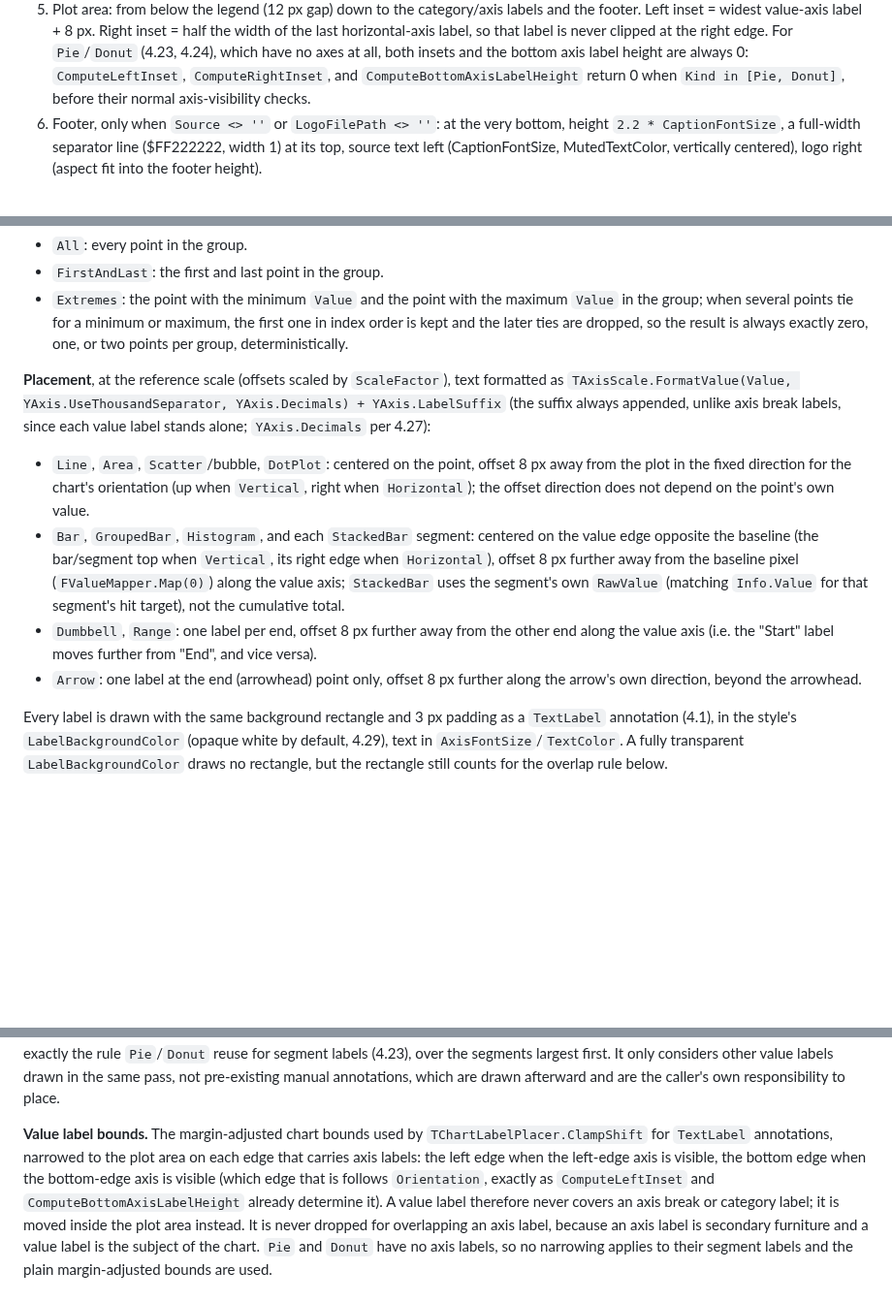
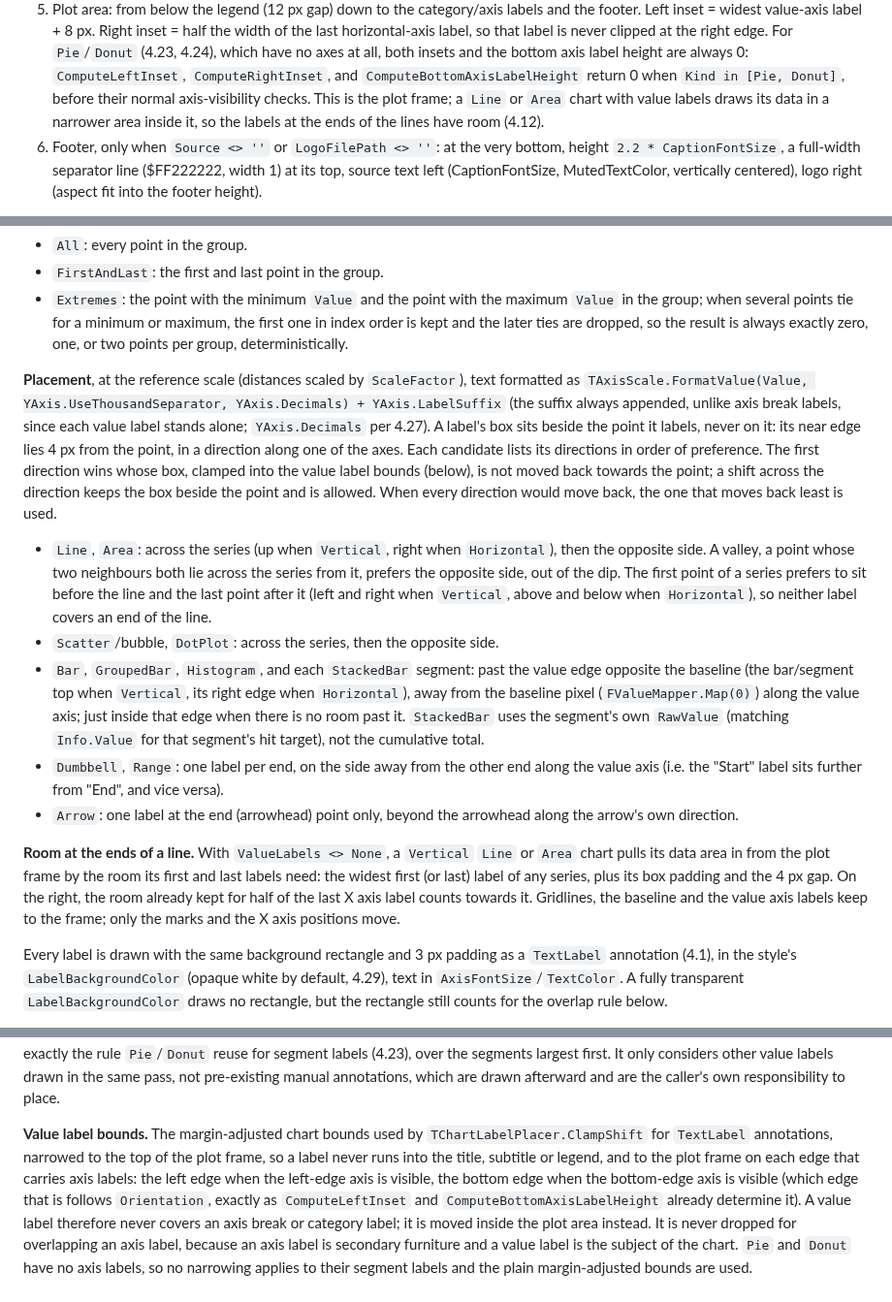
Before and after one commit to GDKsoftware/Chart4D, a Markdown page: SPEC.md, 3 parts joined by grey strips. Shown at 97% size. Rendered like a GitHub page; blank space fills up the shorter version.

Commit message:
Place value labels beside the point they label
A label's box no longer covers its point: it sits above a point, past the end of a bar or just inside it when there is no room. A line chart with value labels leaves room before its first and after its last points, so those labels sit beside the ends of the lines.

```diff
--- a/SPEC.md
+++ b/SPEC.md
@@ -613,7 +613,9 @@ sides):
    right edge. For `Pie`/`Donut` (4.23, 4.24), which have no axes at all, both insets and
    the bottom axis label height are always 0: `ComputeLeftInset`, `ComputeRightInset`,
    and `ComputeBottomAxisLabelHeight` return 0 when `Kind in [Pie, Donut]`, before their
-   normal axis-visibility checks.
+   normal axis-visibility checks. This is the plot frame; a `Line` or `Area` chart with
+   value labels draws its data in a narrower area inside it, so the labels at the ends of
+   the lines have room (4.12).
 6. Footer, only when `Source <> ''` or `LogoFilePath <> ''`: at the very bottom, height
    `2.2 * CaptionFontSize`, a full-width separator line ($FF222222, width 1) at its top,
    source text left (CaptionFontSize, MutedTextColor, vertically centered), logo
@@ -1000,24 +1002,39 @@ grouping exists only to decide which points are candidates; it does not read or
   order is kept and the later ties are dropped, so the result is always exactly zero, one,
   or two points per group, deterministically.
 
-**Placement**, at the reference scale (offsets scaled by `ScaleFactor`), text formatted as
-`TAxisScale.FormatValue(Value, YAxis.UseThousandSeparator, YAxis.Decimals) +
+**Placement**, at the reference scale (distances scaled by `ScaleFactor`), text formatted
+as `TAxisScale.FormatValue(Value, YAxis.UseThousandSeparator, YAxis.Decimals) +
 YAxis.LabelSuffix` (the suffix always appended, unlike axis break labels, since each value
-label stands alone; `YAxis.Decimals` per 4.27):
-
-- `Line`, `Area`, `Scatter`/bubble, `DotPlot`: centered on the point, offset 8 px away from
-  the plot in the fixed direction for the chart's orientation (up when `Vertical`, right
-  when `Horizontal`); the offset direction does not depend on the point's own value.
-- `Bar`, `GroupedBar`, `Histogram`, and each `StackedBar` segment: centered on the value
-  edge opposite the baseline (the bar/segment top when `Vertical`, its right edge when
-  `Horizontal`), offset 8 px further away from the baseline pixel
-  (`FValueMapper.Map(0)`) along the value axis; `StackedBar` uses the segment's own
-  `RawValue` (matching `Info.Value` for that segment's hit target), not the cumulative
-  total.
-- `Dumbbell`, `Range`: one label per end, offset 8 px further away from the other end
-  along the value axis (i.e. the "Start" label moves further from "End", and vice versa).
-- `Arrow`: one label at the end (arrowhead) point only, offset 8 px further along the
-  arrow's own direction, beyond the arrowhead.
+label stands alone; `YAxis.Decimals` per 4.27). A label's box sits beside the point it
+labels, never on it: its near edge lies 4 px from the point, in a direction along one of
+the axes. Each candidate lists its directions in order of preference. The first direction
+wins whose box, clamped into the value label bounds (below), is not moved back towards the
+point; a shift across the direction keeps the box beside the point and is allowed. When
+every direction would move back, the one that moves back least is used.
+
+- `Line`, `Area`: across the series (up when `Vertical`, right when `Horizontal`), then the
+  opposite side. A valley, a point whose two neighbours both lie across the series from it,
+  prefers the opposite side, out of the dip. The first point of a series prefers to sit
+  before the line and the last point after it (left and right when `Vertical`, above and
+  below when `Horizontal`), so neither label covers an end of the line.
+- `Scatter`/bubble, `DotPlot`: across the series, then the opposite side.
+- `Bar`, `GroupedBar`, `Histogram`, and each `StackedBar` segment: past the value edge
+  opposite the baseline (the bar/segment top when `Vertical`, its right edge when
+  `Horizontal`), away from the baseline pixel (`FValueMapper.Map(0)`) along the value
+  axis; just inside that edge when there is no room past it. `StackedBar` uses the
+  segment's own `RawValue` (matching `Info.Value` for that segment's hit target), not the
+  cumulative total.
+- `Dumbbell`, `Range`: one label per end, on the side away from the other end along the
+  value axis (i.e. the "Start" label sits further from "End", and vice versa).
+- `Arrow`: one label at the end (arrowhead) point only, beyond the arrowhead along the
+  arrow's own direction.
+
+**Room at the ends of a line.** With `ValueLabels <> None`, a `Vertical` `Line` or `Area`
+chart pulls its data area in from the plot frame by the room its first and last labels
+need: the widest first (or last) label of any series, plus its box padding and the 4 px
+gap. On the right, the room already kept for half of the last X axis label counts towards
+it. Gridlines, the baseline and the value axis labels keep to the frame; only the marks and
+the X axis positions move.
 
 Every label is drawn with the same background rectangle and 3 px padding as a
 `TextLabel` annotation (4.1), in the style's `LabelBackgroundColor` (opaque white by
@@ -1042,8 +1059,8 @@ afterward and are the caller's own responsibility to place.
 
 **Value label bounds.** The margin-adjusted chart bounds used by
 `TChartLabelPlacer.ClampShift` for
-`TextLabel` annotations, narrowed to the plot area on each edge that carries
-axis labels: the left edge when the left-edge axis is visible, the bottom edge when the
+`TextLabel` annotations, narrowed to the top of the plot frame, so a label never runs into
+the title, subtitle or legend, and to the plot frame on each edge that carries axis labels: the left edge when the left-edge axis is visible, the bottom edge when the
 bottom-edge axis is visible (which edge that is follows `Orientation`, exactly as
 `ComputeLeftInset` and `ComputeBottomAxisLabelHeight` already determine it). A value label
 therefore never covers an axis break or category label; it is moved inside the plot area
```
Also changed, not shown: other parts of SPEC.md (+3 -1 lines), README.md (+5 -3 lines), docs/images/value-labels-extremes.png, 3 other files.
